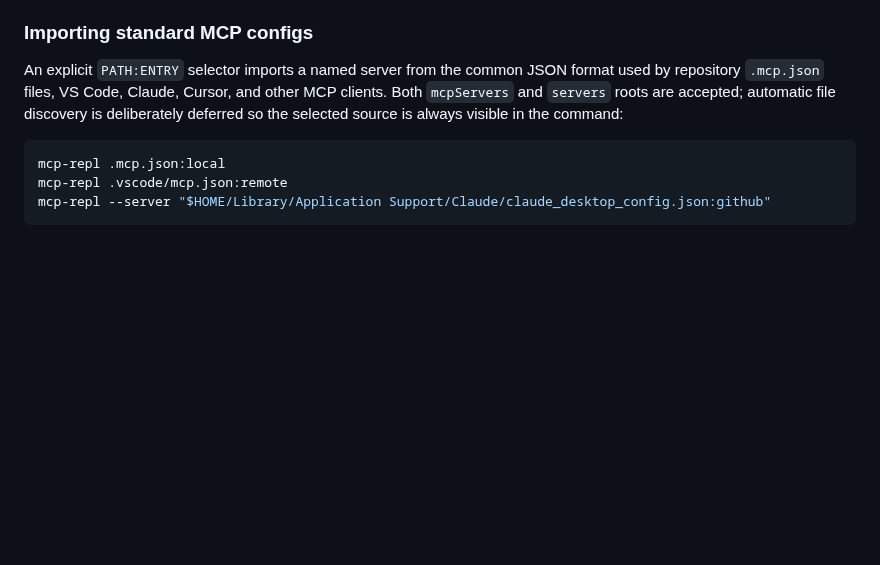
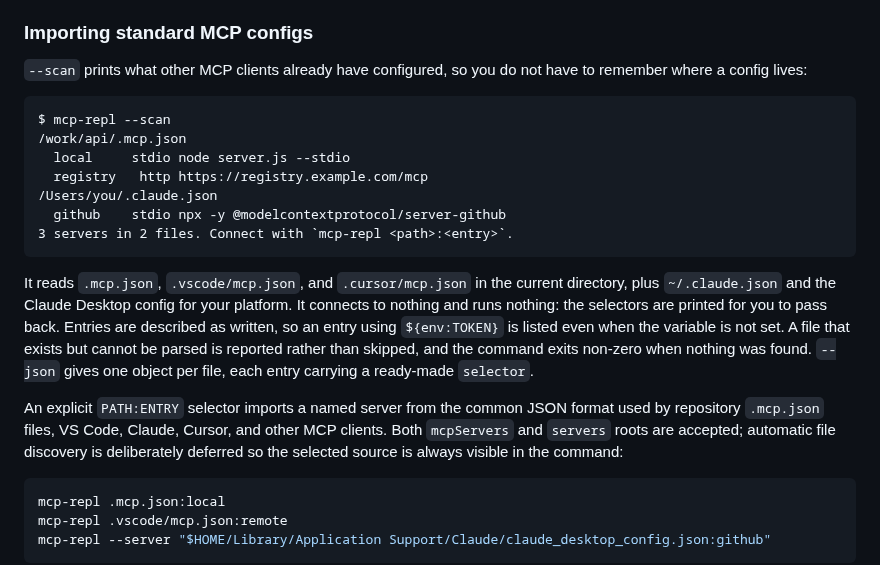
Before and after one commit to joshrotenberg/mcp-repl, a Markdown page: docs/connecting.md, the part around the change. GitHub-like rendering; blank space fills up the shorter version.

````diff
--- a/docs/connecting.md
+++ b/docs/connecting.md
@@ -193,6 +193,28 @@ mcp-repl cratesio                  # a bare name works too
 
 ### Importing standard MCP configs
 
+`--scan` prints what other MCP clients already have configured, so you do not
+have to remember where a config lives:
+
+```text
+$ mcp-repl --scan
+/work/api/.mcp.json
+  local     stdio node server.js --stdio
+  registry   http https://registry.example.com/mcp
+/Users/you/.claude.json
+  github    stdio npx -y @modelcontextprotocol/server-github
+3 servers in 2 files. Connect with `mcp-repl <path>:<entry>`.
+```
+
+It reads `.mcp.json`, `.vscode/mcp.json`, and `.cursor/mcp.json` in the
+current directory, plus `~/.claude.json` and the Claude Desktop config for
+your platform. It connects to nothing and runs nothing: the selectors are
+printed for you to pass back. Entries are described as written, so an entry
+using `${env:TOKEN}` is listed even when the variable is not set. A file that
+exists but cannot be parsed is reported rather than skipped, and the command
+exits non-zero when nothing was found. `--json` gives one object per file,
+each entry carrying a ready-made `selector`.
+
 An explicit `PATH:ENTRY` selector imports a named server from the common JSON
 format used by repository `.mcp.json` files, VS Code, Claude, Cursor, and other
 MCP clients. Both `mcpServers` and `servers` roots are accepted; automatic
````
Also changed, not shown: README.md (+1 -0 lines), docs/media/mcp-repl-favicon-32.png (added), docs/media/mcp-repl-favicon-loop-32.png (added), docs/media/mcp-repl-favicon-surface-command-32.png (added), docs/media/mcp-repl-logo-loop.png (added), docs/media/mcp-repl-logo-surface-command.png (added), docs/media/mcp-repl-logo.png (added), 2 other files.
